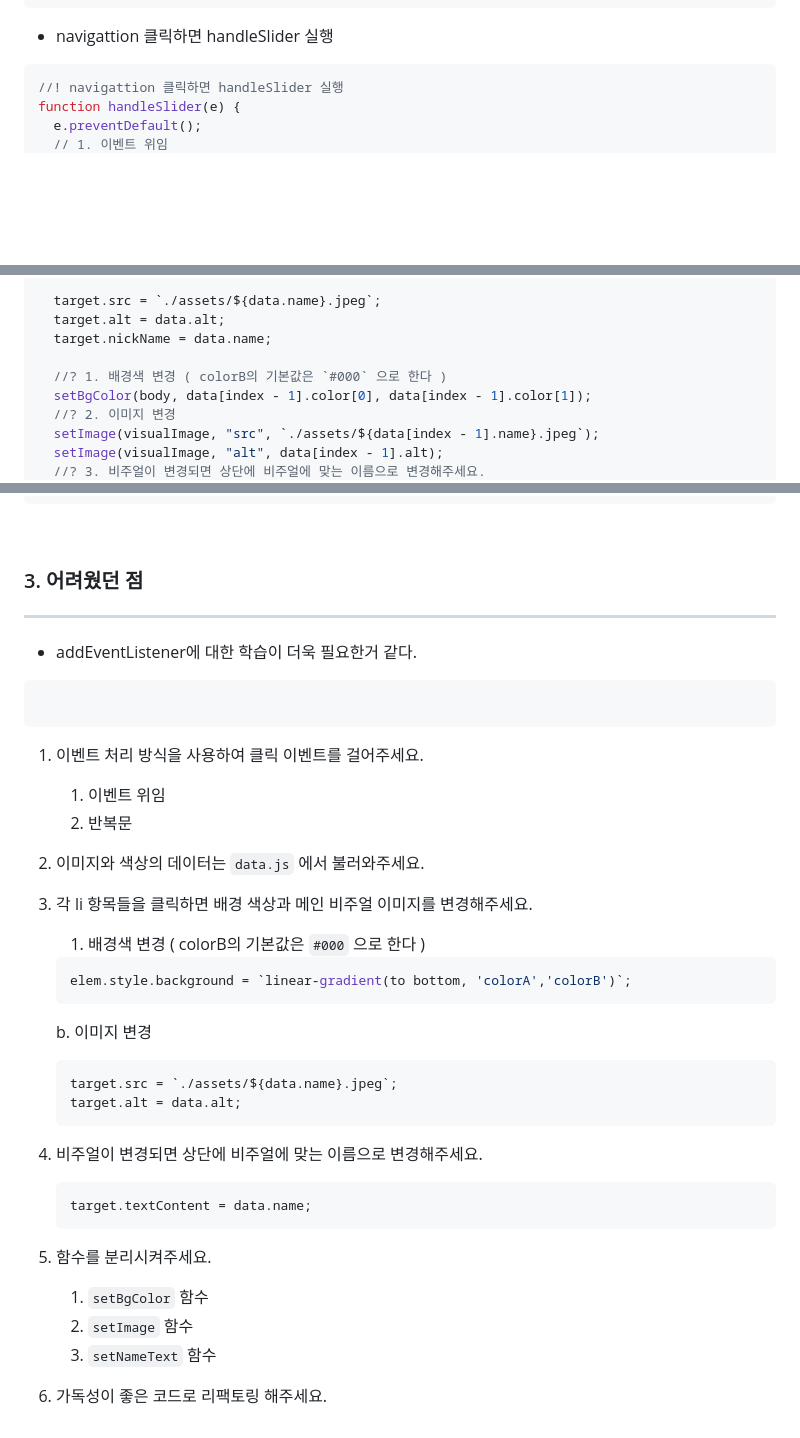
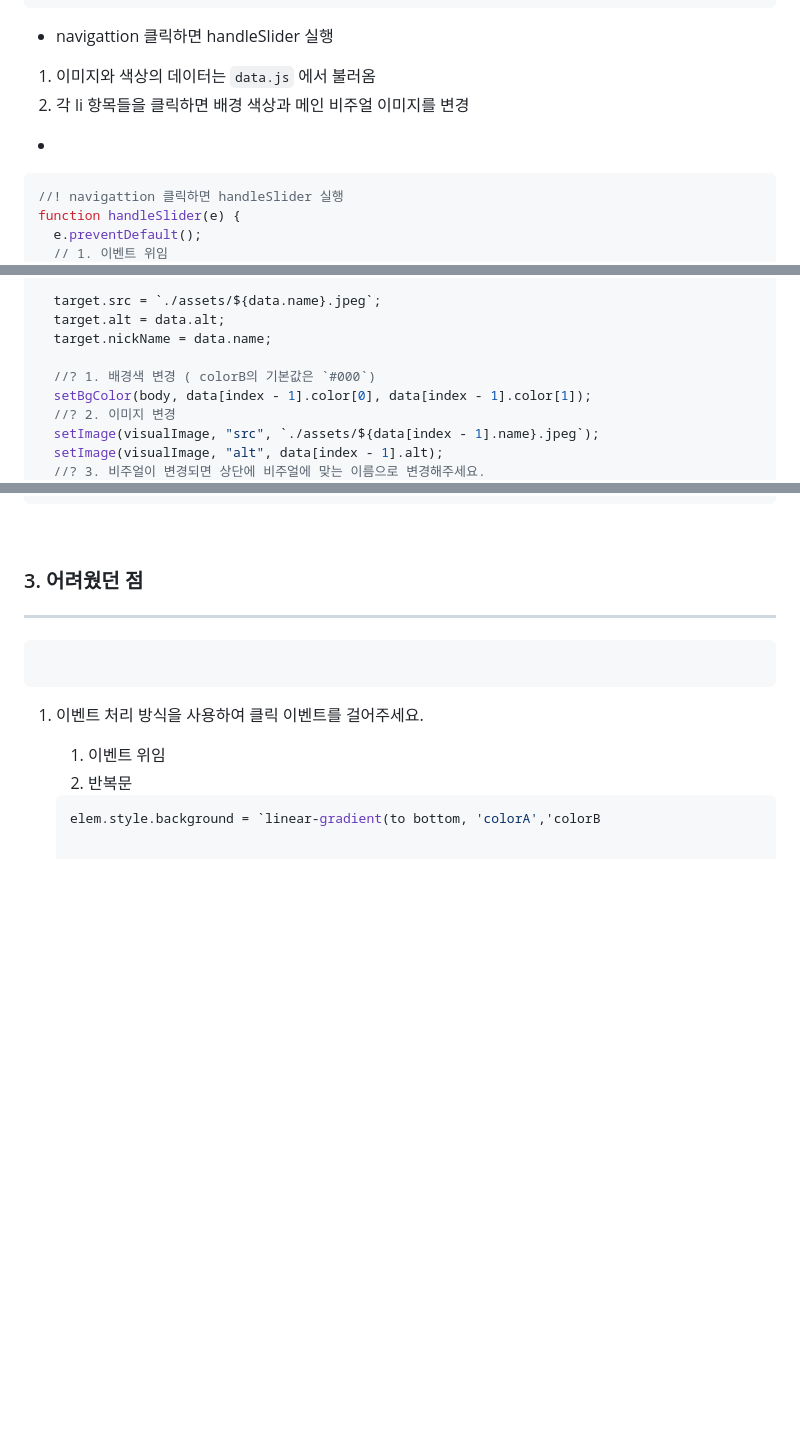
Before and after one commit to HYHYJ/mission02, a Markdown page: README.md, 3 parts joined by grey strips. GitHub-like rendering; blank space fills up the shorter version.

Commit message:
리드미 위치 변경

````diff
--- a/client/README.md
+++ b/README.md
@@ -74,6 +75,9 @@ function handleAudio(value) {
 }
 ```
 - navigattion 클릭하면 handleSlider 실행
+1. 이미지와 색상의 데이터는 `data.js` 에서 불러옴
+2. 각 li 항목들을 클릭하면 배경 색상과 메인 비주얼 이미지를 변경
+-
 ```js
 //! navigattion 클릭하면 handleSlider 실행
 function handleSlider(e) {
@@ -94,7 +98,7 @@ function handleSlider(e) {
   target.alt = data.alt;
   target.nickName = data.name;
 
-  //? 1. 배경색 변경 ( colorB의 기본값은 `#000` 으로 한다 )
+  //? 1. 배경색 변경 ( colorB의 기본값은 `#000`)
   setBgColor(body, data[index - 1].color[0], data[index - 1].color[1]);
   //? 2. 이미지 변경
   setImage(visualImage, "src", `./assets/${data[index - 1].name}.jpeg`);
@@ -119,7 +123,7 @@ navigation.addEventListener("click", handleSlider);
 ---
 
 
-- addEventListener에 대한 학습이 더욱 필요한거 같다.
+
 ```js
 
 ```
@@ -129,30 +133,9 @@ navigation.addEventListener("click", handleSlider);
 1. 이벤트 처리 방식을 사용하여 클릭 이벤트를 걸어주세요.
    1. 이벤트 위임
    2. 반복문
-2. 이미지와 색상의 데이터는 `data.js` 에서 불러와주세요.
-3. 각 li 항목들을 클릭하면 배경 색상과 메인 비주얼 이미지를 변경해주세요.
 
-   1. 배경색 변경 ( colorB의 기본값은 `#000` 으로 한다 )
+
+
 
    ```jsx
-   elem.style.background = `linear-gradient(to bottom, 'colorA','colorB')`;
-   ```
-
-   b. 이미지 변경
-
-   ```jsx
-   target.src = `./assets/${data.name}.jpeg`;
-   target.alt = data.alt;
-   ```
-
-4. 비주얼이 변경되면 상단에 비주얼에 맞는 이름으로 변경해주세요.
-
-   ```jsx
-   target.textContent = data.name;
-   ```
-
-5. 함수를 분리시켜주세요.
-   1. `setBgColor` 함수
-   2. `setImage` 함수
-   3. `setNameText` 함수
-6. 가독성이 좋은 코드로 리팩토링 해주세요.
+   elem.style.background = `linear-gradient(to bottom, 'colorA','colorB
````
Also changed, not shown: other parts of README.md (+2 -1 lines).
